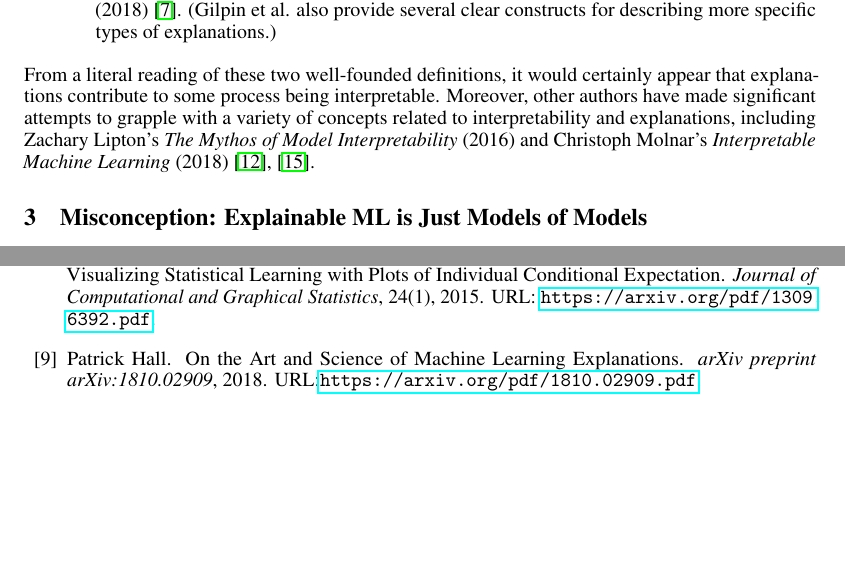
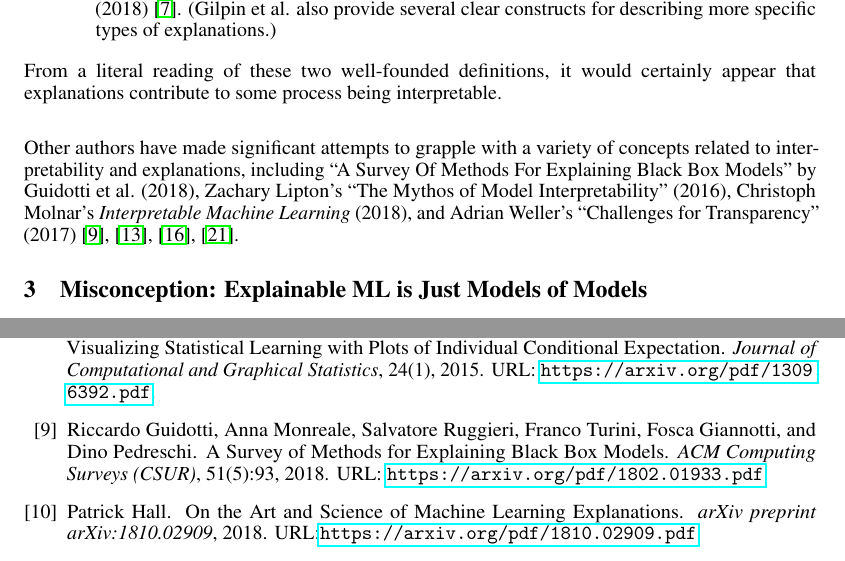
Before and after one commit to jphall663/xai_misconceptions, a LaTeX paper (xai_misconceptions.tex, which reads xai_misconceptions.bib): two parts of pages 2 and 4 of 5, joined at a grey line, cut so that both start at the same text, the shorter picture padded with empty space. The pictures show the PDF file xai_misconceptions.pdf that the author committed with the source.

Commit message:
more references, typos

```diff
--- a/xai_misconceptions.bib
+++ b/xai_misconceptions.bib
@@ -154,0 +159,5 @@
+  journal={ACM Computing Surveys (CSUR)},
+  volume={51},
+  number={5},
+  pages={93},
+  year={2018},
@@ -154,0 +172,3 @@
+  year={2017},
+	note={URL: \url{https://arxiv.org/pdf/1708.01870.pdf}}
+}
--- a/xai_misconceptions.tex
+++ b/xai_misconceptions.tex
@@ -110,26 +110,28 @@ While far from a complete vocabulary, at least two helpful definitions that appl
 \item \textbf{A Good Explanation}: ``When you can no longer keep asking why'' -- in \textit{Explaining Explanations: An Approach to Evaluating Interpretability of Machine Learning} by Gilpin et al. (2018) \cite{gilpin2018explaining}. (Gilpin et al. also provide several clear constructs for describing more specific types of explanations.)
 \end{itemize}
 
-From a literal reading of these two well-founded definitions, it would certainly appear that explanations contribute to some process being interpretable. Moreover, other authors have made significant attempts to grapple with a variety of concepts related to interpretability and explanations, including Zachary Lipton's \textit{The Mythos of Model Interpretability} (2016) and Christoph Molnar's \textit{Interpretable Machine Learning} (2018) \cite{lipton1}, \cite{molnar}.
+From a literal reading of these two well-founded definitions, it would certainly appear that explanations contribute to some process being interpretable.\\
+
+Other authors have made significant attempts to grapple with a variety of concepts related to interpretability and explanations, including ``A Survey Of Methods For Explaining Black Box Models'' by Guidotti et al. (2018), Zachary Lipton's ``The Mythos of Model Interpretability'' (2016), Christoph Molnar's \textit{Interpretable Machine Learning} (2018), and Adrian Weller's ``Challenges for Transparency'' (2017) \cite{guidotti2018survey},  \cite{lipton1}, \cite{molnar}, \cite{weller2017challenges}.
 
 \section{Misconception: Explainable ML is Just Models of Models}
 
 Models of models, or surrogate models, can be helpful explanatory tools, but they are usually approximate, low-fidelity explainers. Aside from the facts that 1.) of course, global summary of a complex model provided by a surrogate model can be helpful sometimes and 2.) much work in explainable ML has been directed toward improving the fidelity and usefulness of surrogate models \citep{dt_surrogate1}, \cite{dt_surrogate2}, \cite{lime-sup}, \cite{wf_xnn}, \textit{many explainable ML techniques have nothing to do with surrogate models!}
 
-One of the most exciting breakthroughs for supervised learning problems in explainable ML is the application of a coalitional game theory concept, Shapley values, to compute feature contributions which are consistent globally and accurate locally using the trained model itself \cite{kononenko2010efficient}, \cite{shapley}. An extension of this idea, called Tree SHAP, has already been implemented for popular tree ensemble methods \cite{tree_shap}. There are many other explainable ML methods that operate on trained models directly such as partial dependence and ICE plots \cite{esl}, \cite{ice_plots}. Notably, surrogate models and explanatory techniques that operate directly on trained models can be combined, for instance by using partial dependence, ICE, and surrogate decision trees to investigate and confirm modeled interactions \cite{art_and_sci}.
+One of the most exciting breakthroughs for supervised learning problems in explainable ML is the application of a coalitional game theory concept, Shapley values, to compute feature contributions which are consistent globally and accurate locally using the trained model itself \cite{kononenko2010efficient}, \cite{shapley}. An extension of this idea, called tree SHAP, has already been implemented for popular tree ensemble methods \cite{tree_shap}. There are many other explainable ML methods that operate on trained models directly such as partial dependence and ICE plots \cite{esl}, \cite{ice_plots}. Notably, surrogate models and explanatory techniques that operate directly on trained models can be combined, for instance by using partial dependence, ICE, and surrogate decision trees to investigate and confirm modeled interactions \cite{art_and_sci}.
 
 For a curated list of many different types of white-box modeling, model debugging, and model-specific, model-agnostic, and surrogate model explainable ML techniques, please see:
 \begin{center}
 \url{https://github.com/jphall663/awesome-machine-learning-interpretability}
 \end{center}
 
-\textbf{Misconception Corollary: Explainable ML is just LIME.} LIME, in it's most popular implementation, uses local linear surrogate models \cite{lime}. LIME is important, and imperfect, but just one of many explainable ML tools. And again, LIME can sometimes be combined with model-specific methods to yield deeper insights. Consider that tree shap can provide locally accurate and consistent point estimates for local feature importance whereas LIME can provide approximate information about modeled local linear trends around the same point.
+\textbf{Misconception Corollary: Explainable ML is just LIME.} LIME, in it's most popular implementation, uses local linear surrogate models \cite{lime}. LIME is important, and imperfect, but just one of many explainable ML tools. And again, LIME can sometimes be combined with model-specific methods to yield deeper insights. Consider that tree SHAP can provide locally accurate and consistent point estimates for local feature importance whereas LIME can provide approximate information about modeled local linear trends around the same point.
 
 \section{Misconception: Explainable ML Methods Simply Provide Cover For Government and Commercial Entities to Use Black-Box ML for Nefarious Purposes}
 
 If used disingenuously, explainable ML methods probably do provide such cover, but explainable ML methods were designed specifically to crack open those same nefarious and complex black-boxes. See Angwin et al. (2016) for evidence that investigative analysis of commercial black-box models is possible \cite{angwin16}. Such investigations would likely only be improved by advances in explanatory, debugging, and fairness tools. \\
 
-Additionally, many important computer-based technological advances present similar double-edged sword dilemmas, i.e. social media or strong encryption. Rarely does the ability of a tool to be misused for malicious purposes disqualify it from being used as designed. Many explainable ML methods have already been implemented into open source software and are being used somewhat widely. The techniques need more public debate, scrutiny, and development, not dismissal and derision.
+Additionally, many important computer-based technological advances present similar double-edged sword dilemmas, i.e., social media or strong encryption. Rarely does the ability of a tool to be misused for malicious purposes disqualify it from being used as designed. Many explainable ML methods have already been implemented into open source software and are being used somewhat widely. The techniques need more public debate, scrutiny, and development, not dismissal and derision.
 
 \section{Misconception: Explainable ML Methods and White-box Models are Somehow Mutually Exclusive}
 
```
Also changed, not shown: xai_misconceptions.pdf, xai_misconceptions.bib (12 more changed lines), xai_misconceptions.tex (6 more changed lines).
